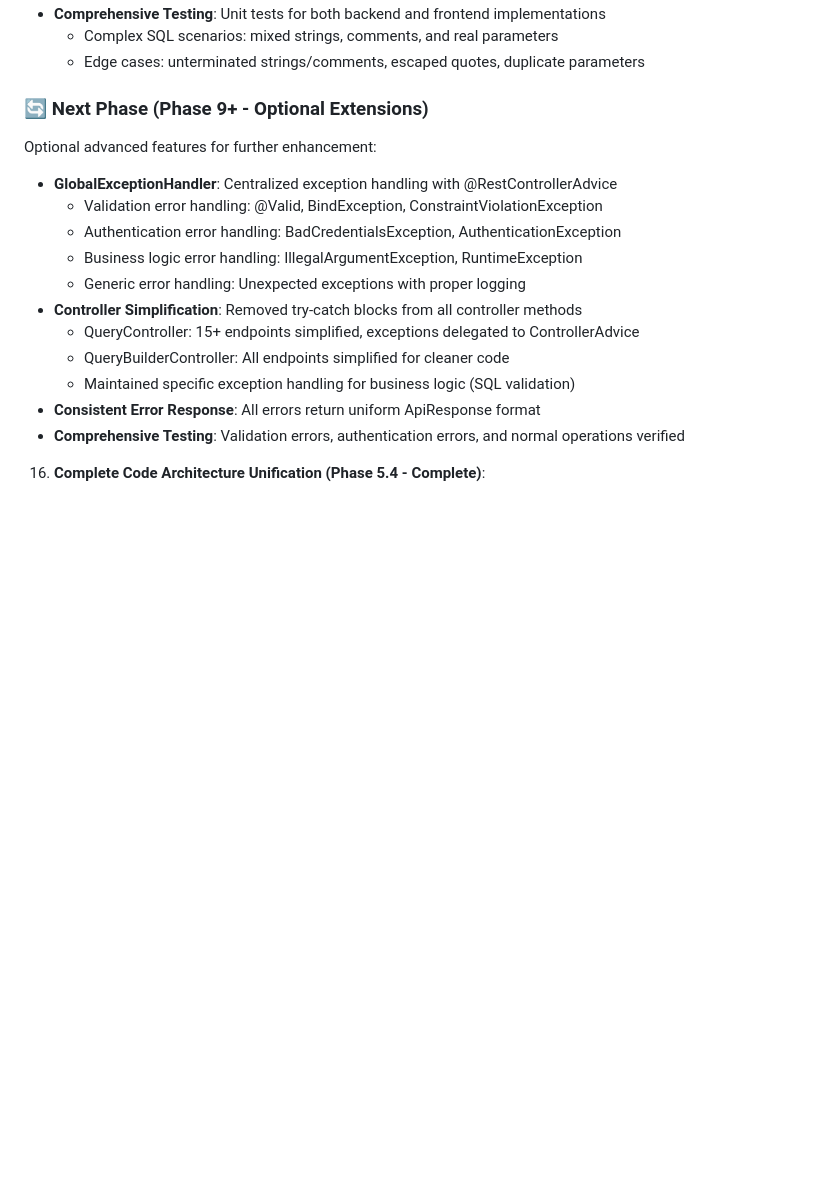
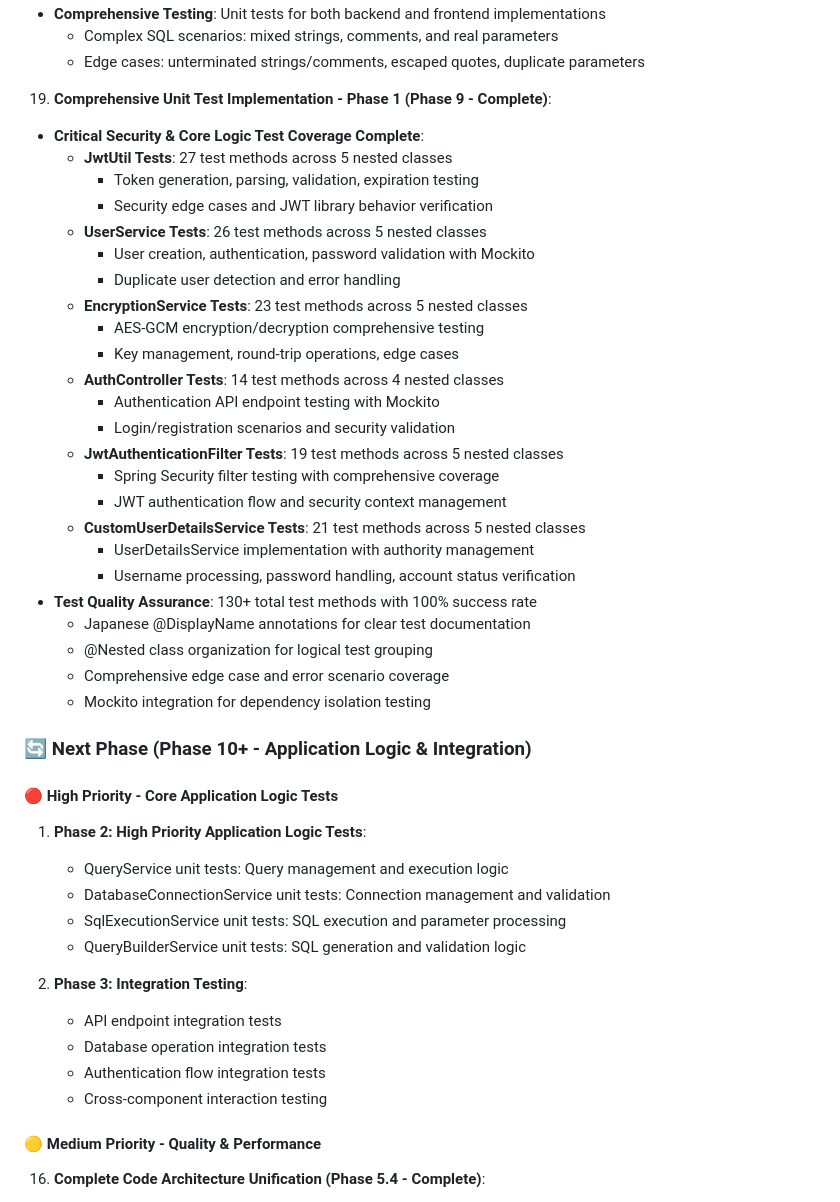
Before and after one commit to agwlvssainokuni/sqlapp2, a Markdown page: CLAUDE.md, the part around one of its changes. GitHub-like rendering; blank space fills up the shorter version.

```diff
--- a/CLAUDE.md
+++ b/CLAUDE.md
@@ -416,20 +416,49 @@ sqlapp2/
      - Complex SQL scenarios: mixed strings, comments, and real parameters
      - Edge cases: unterminated strings/comments, escaped quotes, duplicate parameters
 
-### 🔄 Next Phase (Phase 9+ - Optional Extensions)
+19. **Comprehensive Unit Test Implementation - Phase 1 (Phase 9 - Complete)**:
+   - **Critical Security & Core Logic Test Coverage Complete**:
+     - **JwtUtil Tests**: 27 test methods across 5 nested classes
+       - Token generation, parsing, validation, expiration testing
+       - Security edge cases and JWT library behavior verification
+     - **UserService Tests**: 26 test methods across 5 nested classes
+       - User creation, authentication, password validation with Mockito
+       - Duplicate user detection and error handling
+     - **EncryptionService Tests**: 23 test methods across 5 nested classes
+       - AES-GCM encryption/decryption comprehensive testing
+       - Key management, round-trip operations, edge cases
+     - **AuthController Tests**: 14 test methods across 4 nested classes
+       - Authentication API endpoint testing with Mockito
+       - Login/registration scenarios and security validation
+     - **JwtAuthenticationFilter Tests**: 19 test methods across 5 nested classes
+       - Spring Security filter testing with comprehensive coverage
+       - JWT authentication flow and security context management
+     - **CustomUserDetailsService Tests**: 21 test methods across 5 nested classes
+       - UserDetailsService implementation with authority management
+       - Username processing, password handling, account status verification
+   - **Test Quality Assurance**: 130+ total test methods with 100% success rate
+     - Japanese @DisplayName annotations for clear test documentation
+     - @Nested class organization for logical test grouping
+     - Comprehensive edge case and error scenario coverage
+     - Mockito integration for dependency isolation testing
 
-Optional advanced features for further enhancement:
-   - **GlobalExceptionHandler**: Centralized exception handling with @RestControllerAdvice
-     - Validation error handling: @Valid, BindException, ConstraintViolationException
-     - Authentication error handling: BadCredentialsException, AuthenticationException
-     - Business logic error handling: IllegalArgumentException, RuntimeException
-     - Generic error handling: Unexpected exceptions with proper logging
-   - **Controller Simplification**: Removed try-catch blocks from all controller methods
-     - QueryController: 15+ endpoints simplified, exceptions delegated to ControllerAdvice
-     - QueryBuilderController: All endpoints simplified for cleaner code
-     - Maintained specific exception handling for business logic (SQL validation)
-   - **Consistent Error Response**: All errors return uniform ApiResponse<Void> format
-   - **Comprehensive Testing**: Validation errors, authentication errors, and normal operations verified
+### 🔄 Next Phase (Phase 10+ - Application Logic & Integration)
+
+#### 🔴 High Priority - Core Application Logic Tests
+
+1. **Phase 2: High Priority Application Logic Tests**:
+   - QueryService unit tests: Query management and execution logic
+   - DatabaseConnectionService unit tests: Connection management and validation
+   - SqlExecutionService unit tests: SQL execution and parameter processing
+   - QueryBuilderService unit tests: SQL generation and validation logic
+
+2. **Phase 3: Integration Testing**:
+   - API endpoint integration tests
+   - Database operation integration tests
+   - Authentication flow integration tests
+   - Cross-component interaction testing
+
+#### 🟡 Medium Priority - Quality & Performance
 
 16. **Complete Code Architecture Unification (Phase 5.4 - Complete)**:
    - **Frontend Type System Refactoring**: Resolved TypeScript verbatimModuleSyntax conflicts
```
Also changed, not shown: other parts of CLAUDE.md (+18 -18 lines), ROADMAP.md (+74 -10 lines).
